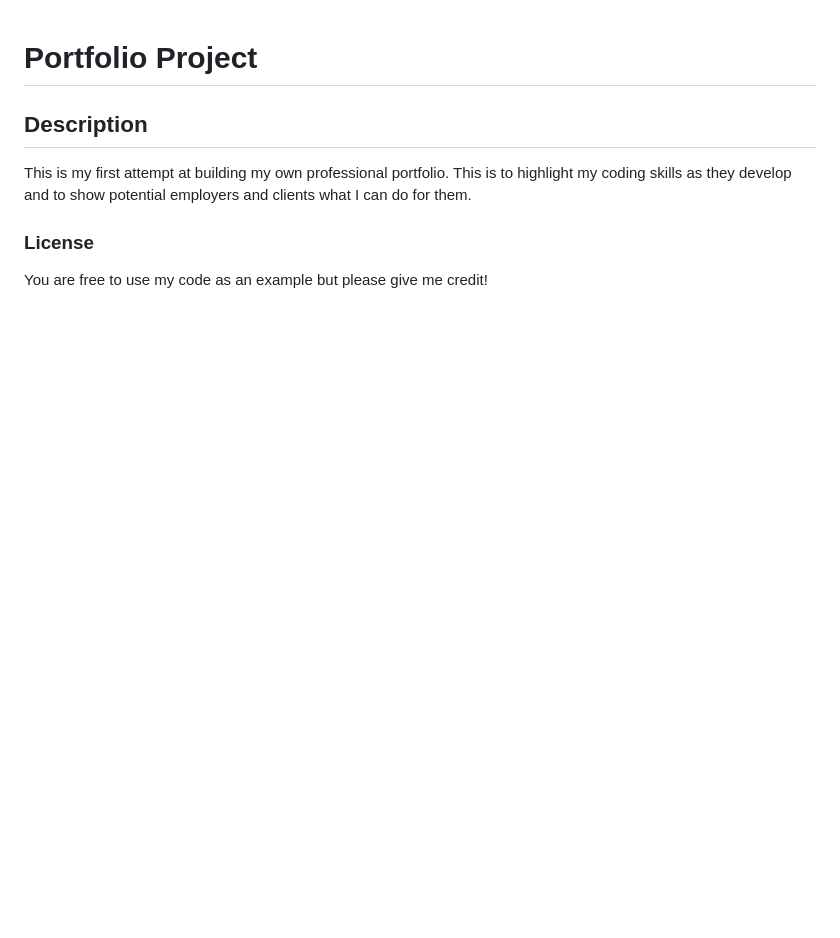
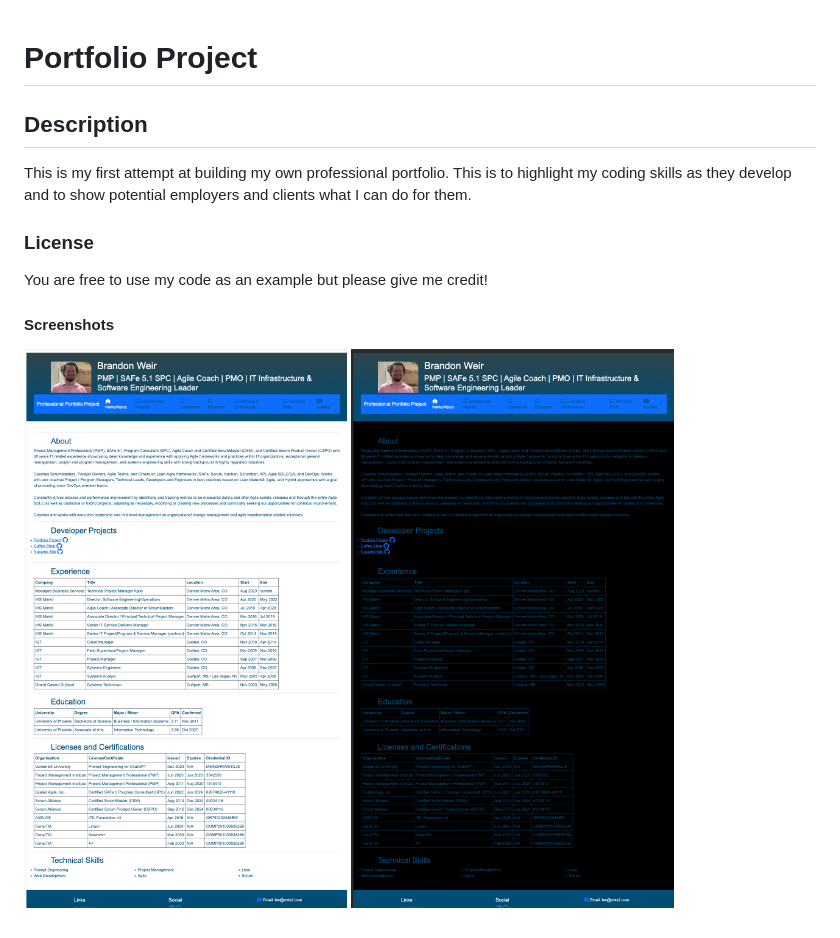
Before and after one commit to brandonweir/portfolioproject, a Markdown page: README.md, the part around the change. GitHub-like rendering; pictures changed too: image-1.png (added), image.png (added); blank space fills up the shorter version.

Commit message:
README.md screenshots1

```diff
--- a/README.md
+++ b/README.md
@@ -7,3 +7,8 @@ This is my first attempt at building my own professional portfolio. This is to h
 ### License
 
 You are free to use my code as an example but please give me credit!
+
+#### Screenshots
+
+![Light Mode](image.png)
+![Dark Mode](image-1.png)
```
